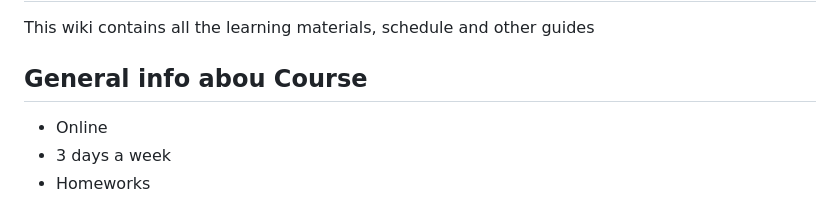
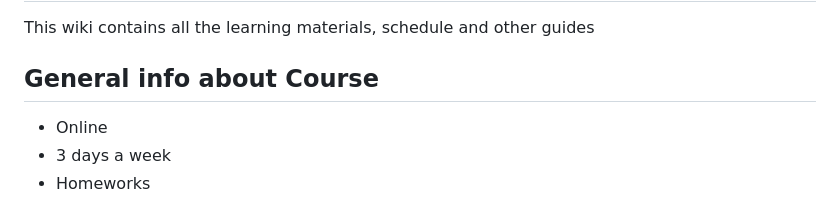
Before and after one commit to macoto00/Frontend-Developer-Code-Lessons, a Markdown page: README.md, the part around the change. Drawn GitHub-style.

```diff
--- a/README.md
+++ b/README.md
@@ -1,7 +1,7 @@
 # Welcome to WIKI!
 This wiki contains all the learning materials, schedule and other guides
 
-## General info abou Course
+## General info about Course
 - Online
 - 3 days a week
 - Homeworks
```
